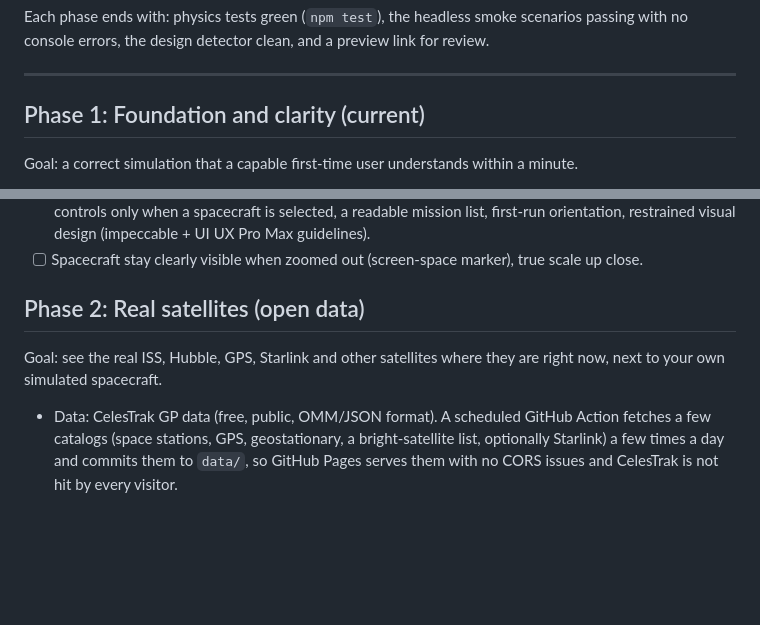
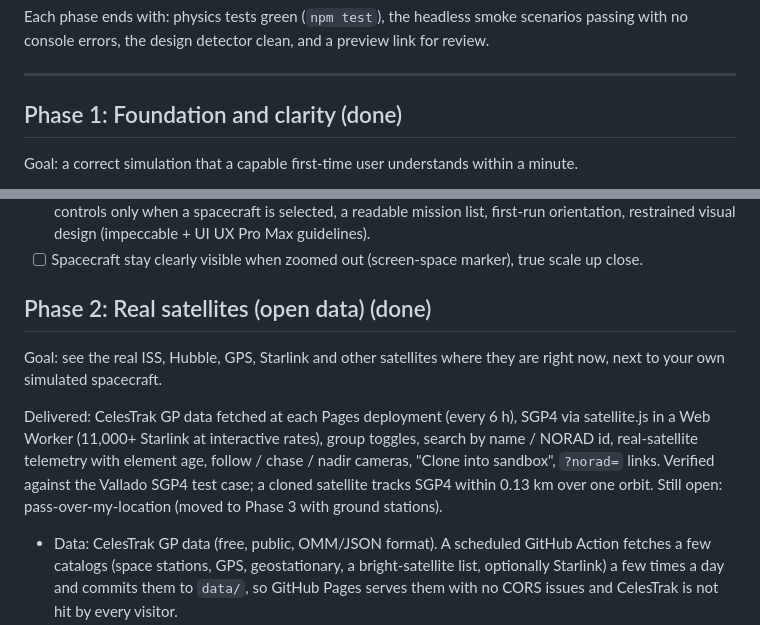
Before and after one commit to ibra-kdbra/Satalitte-Physics, a Markdown page: docs/ROADMAP.md, 2 parts joined by grey strips. Rendered like a GitHub page; blank space fills up the shorter version.

```diff
--- a/docs/ROADMAP.md
+++ b/docs/ROADMAP.md
@@ -11,7 +11,7 @@ preview link for review.
 
 ---
 
-## Phase 1: Foundation and clarity (current)
+## Phase 1: Foundation and clarity (done)
 
 Goal: a correct simulation that a capable first-time user understands within a
 minute.
@@ -32,10 +32,18 @@ minute.
 - [ ] Spacecraft stay clearly visible when zoomed out (screen-space marker),
       true scale up close.
 
-## Phase 2: Real satellites (open data)
+## Phase 2: Real satellites (open data) (done)
 
 Goal: see the real ISS, Hubble, GPS, Starlink and other satellites where they
 are right now, next to your own simulated spacecraft.
+
+Delivered: CelesTrak GP data fetched at each Pages deployment (every 6 h),
+SGP4 via satellite.js in a Web Worker (11,000+ Starlink at interactive rates),
+group toggles, search by name / NORAD id, real-satellite telemetry with
+element age, follow / chase / nadir cameras, "Clone into sandbox", `?norad=`
+links. Verified against the Vallado SGP4 test case; a cloned satellite tracks
+SGP4 within 0.13 km over one orbit. Still open: pass-over-my-location (moved
+to Phase 3 with ground stations).
 
 - Data: CelesTrak GP data (free, public, OMM/JSON format). A scheduled GitHub
   Action fetches a few catalogs (space stations, GPS, geostationary, a
```
Also changed, not shown: README.md (+11 -3 lines).
